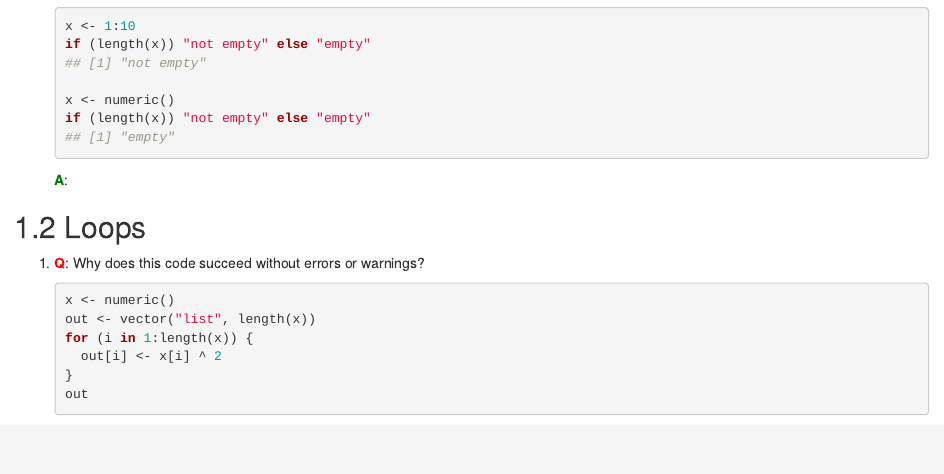
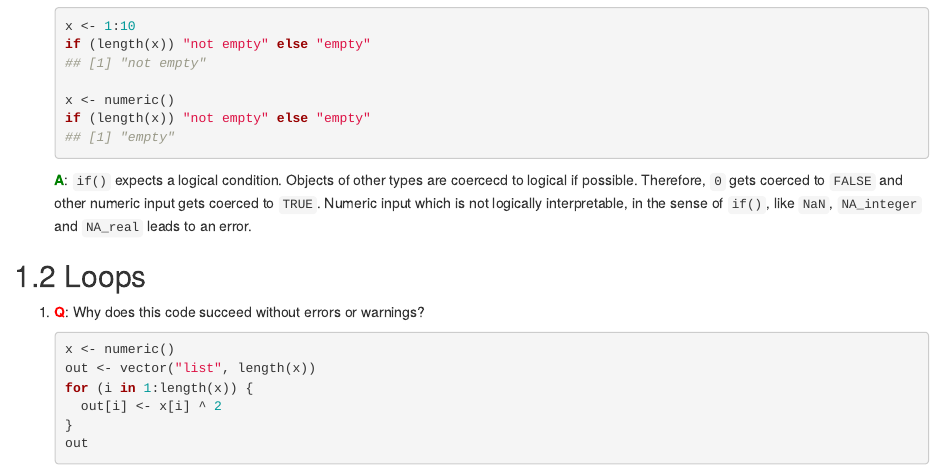
Before and after one commit to Tazinho/Advanced-R-Solutions, an R Markdown document (2-04-Control_flow.Rmd): the page in a window 1100 px wide, from 420 px down. Rendered offline with R 4.5, knitr and Pandoc, with nearby package versions; drawn as R Markdown's standard HTML page in place of the format the file asks for.

Commit message:
Update 2-04-Control_flow.Rmd
Former-commit-id: bbe5b84052a307161368874095e06ace854f60c7

````diff
--- a/2-04-Control_flow.Rmd
+++ b/2-04-Control_flow.Rmd
@@ -27,7 +27,7 @@
     if (length(x)) "not empty" else "empty"
     ```
 
-   __<span style="color:green">A</span>__:
+   __<span style="color:green">A</span>__: `if()` expects a logical condition. Objects of other types are coercecd to logical if possible. Therefore, `0` gets coerced to `FALSE` and other numeric input gets coerced to `TRUE`. Numeric input which is not logically interpretable, in the sense of `if()`, like `NaN`, `NA_integer` and `NA_real` leads to an error.
 
 ## Loops
 
````
